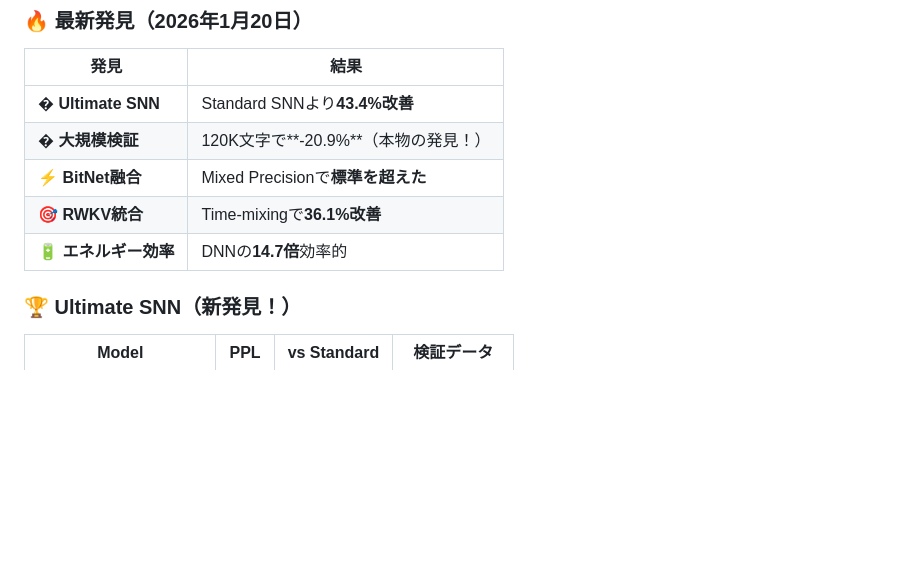
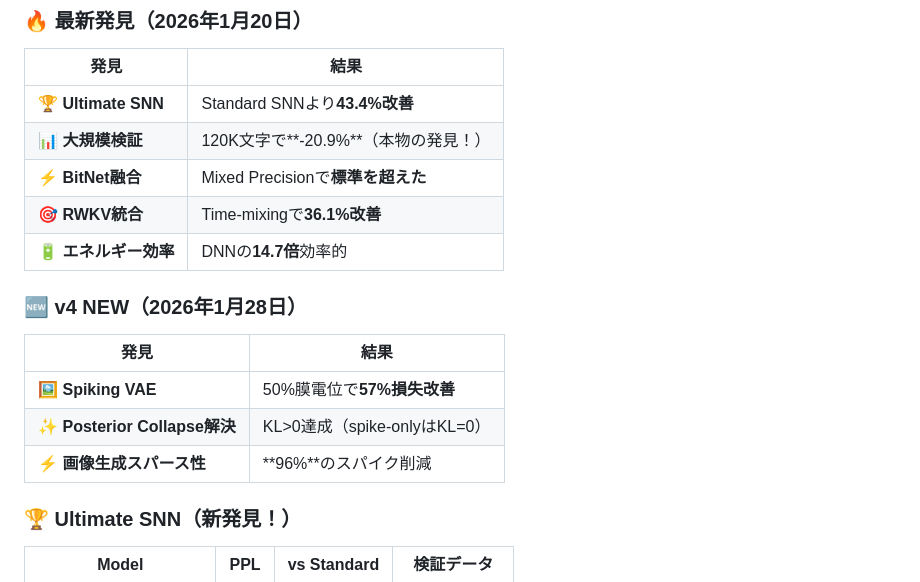
Before and after one commit to hafufu-stack/snn-language-model, a Markdown page: README.md, the part around the change. GitHub-like rendering; blank space fills up the shorter version.

Commit message:
Add v4 NEW section for image generation findings

```diff
--- a/README.md
+++ b/README.md
@@ -12,11 +12,19 @@ SNNベースの文字レベル言語モデル。**BitNet + RWKV + Hybrid Readout
 
 | 発見 | 結果 |
 |------|------|
-| � **Ultimate SNN** | Standard SNNより**43.4%改善** |
-| � **大規模検証** | 120K文字で**-20.9%**（本物の発見！） |
+| 🏆 **Ultimate SNN** | Standard SNNより**43.4%改善** |
+| 📊 **大規模検証** | 120K文字で**-20.9%**（本物の発見！） |
 | ⚡ **BitNet融合** | Mixed Precisionで**標準を超えた** |
 | 🎯 **RWKV統合** | Time-mixingで**36.1%改善** |
 | 🔋 **エネルギー効率** | DNNの**14.7倍**効率的 |
+
+### 🆕 v4 NEW（2026年1月28日）
+
+| 発見 | 結果 |
+|------|------|
+| 🖼️ **Spiking VAE** | 50%膜電位で**57%損失改善** |
+| ✨ **Posterior Collapse解決** | KL>0達成（spike-onlyはKL=0） |
+| ⚡ **画像生成スパース性** | **96%**のスパイク削減 |
 
 ### 🏆 Ultimate SNN（新発見！）
 
```
